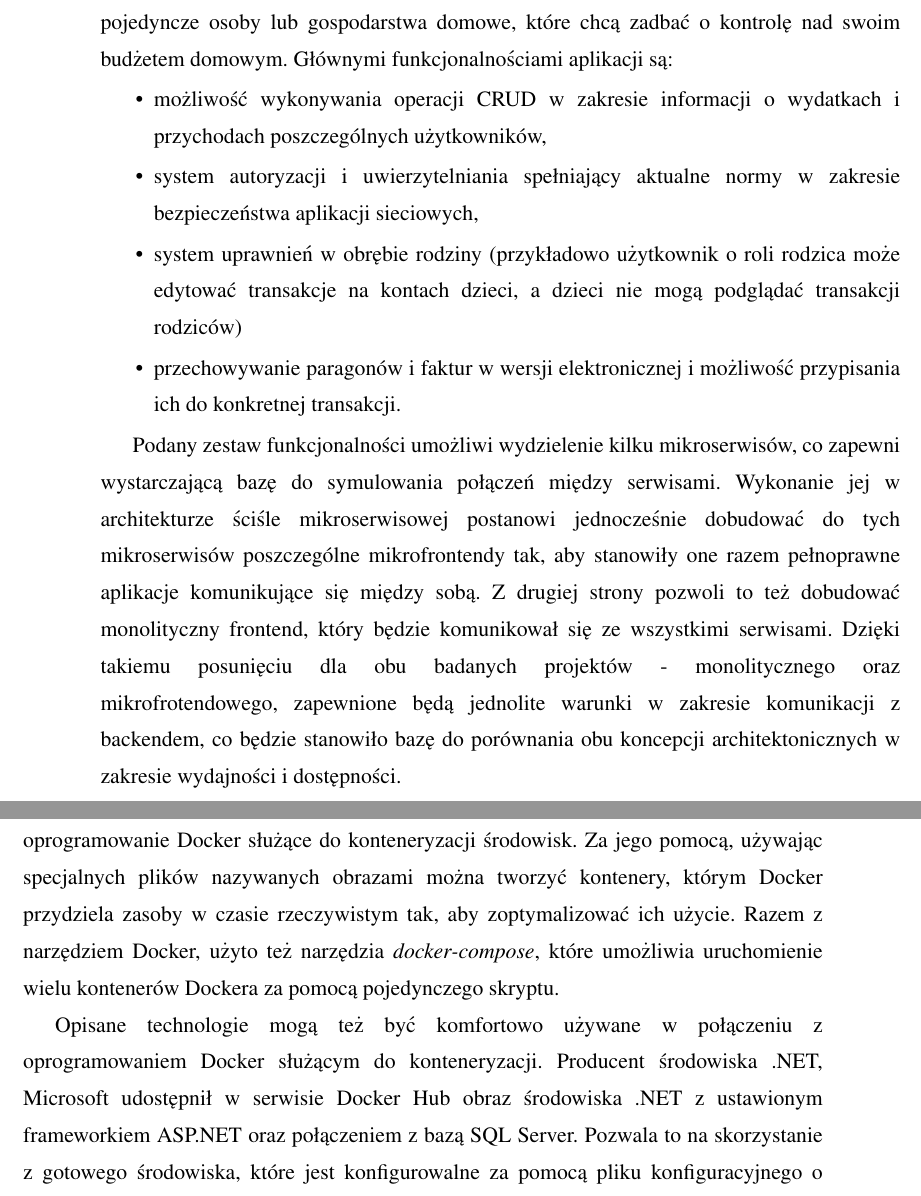
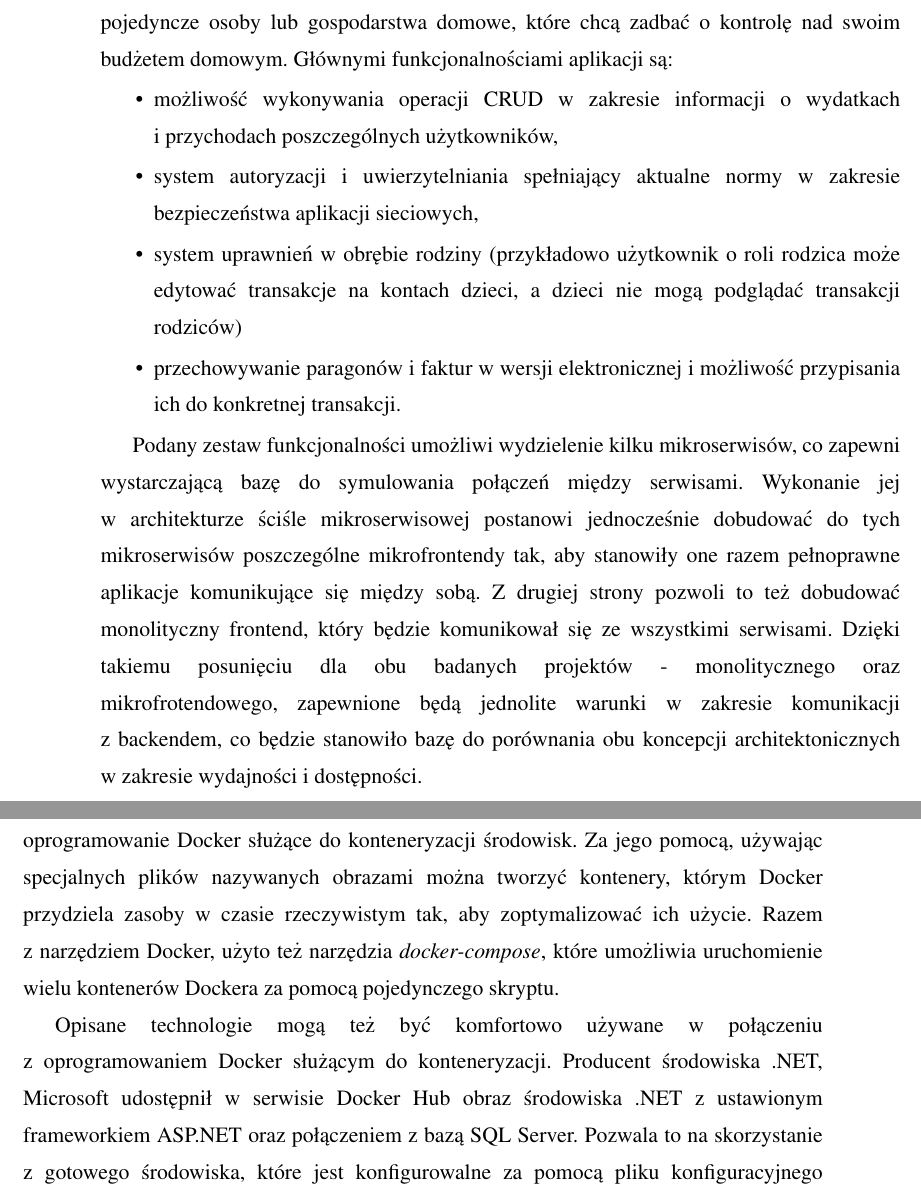
Before and after one commit to BordowyRydwan/EngineeringThesis, a LaTeX thesis (main.tex): two parts of pages 17 and 18 of 28, joined at a grey line, cut so that both start at the same text. Compiled offline with pdfLaTeX.

Commit message:
Remove one-letter endings in lines

```diff
--- a/main.tex
+++ b/main.tex
@@ -194,13 +194,13 @@
 Na potrzeby porównania obu architektur stworzona została aplikacja do zarządzania finansami osobistymi o roboczej nazwie Midas. W założeniu odbiorcami aplikacji mają być pojedyncze osoby lub gospodarstwa domowe, które chcą zadbać o kontrolę nad swoim budżetem domowym. Głównymi funkcjonalnościami aplikacji są:
 
   \begin{itemize}
-    \item możliwość wykonywania operacji CRUD w zakresie informacji o wydatkach i przychodach poszczególnych użytkowników,
+    \item możliwość wykonywania operacji CRUD w zakresie informacji o wydatkach i~przychodach poszczególnych użytkowników,
     \item system autoryzacji i uwierzytelniania spełniający aktualne normy w zakresie bezpieczeństwa aplikacji sieciowych,
     \item system uprawnień w obrębie rodziny (przykładowo użytkownik o roli rodzica może edytować transakcje na kontach dzieci, a dzieci nie mogą podglądać transakcji rodziców)
     \item przechowywanie paragonów i faktur w wersji elektronicznej i możliwość przypisania ich do konkretnej transakcji.
   \end{itemize}
 
-Podany zestaw funkcjonalności umożliwi wydzielenie kilku mikroserwisów, co zapewni wystarczającą bazę do symulowania połączeń między serwisami. Wykonanie jej w architekturze ściśle mikroserwisowej postanowi jednocześnie dobudować do tych mikroserwisów poszczególne mikrofrontendy tak, aby stanowiły one razem pełnoprawne aplikacje komunikujące się między sobą. Z drugiej strony pozwoli to też dobudować monolityczny frontend, który będzie komunikował się ze wszystkimi serwisami. Dzięki takiemu posunięciu dla obu badanych projektów - monolitycznego oraz mikrofrotendowego, zapewnione będą jednolite warunki w zakresie komunikacji z backendem, co będzie stanowiło bazę do porównania obu koncepcji architektonicznych w zakresie wydajności i dostępności.
+Podany zestaw funkcjonalności umożliwi wydzielenie kilku mikroserwisów, co zapewni wystarczającą bazę do symulowania połączeń między serwisami. Wykonanie jej w~architekturze ściśle mikroserwisowej postanowi jednocześnie dobudować do tych mikroserwisów poszczególne mikrofrontendy tak, aby stanowiły one razem pełnoprawne aplikacje komunikujące się między sobą. Z drugiej strony pozwoli to też dobudować monolityczny frontend, który będzie komunikował się ze wszystkimi serwisami. Dzięki takiemu posunięciu dla obu badanych projektów - monolitycznego oraz mikrofrotendowego, zapewnione będą jednolite warunki w zakresie komunikacji z~backendem, co będzie stanowiło bazę do porównania obu koncepcji architektonicznych w~zakresie wydajności i dostępności.
 
 \chapter{Opis backendu projektu}
   \section{Dobór technologii do projektu}
@@ -214,9 +214,9 @@ Podany zestaw funkcjonalności umożliwi wydzielenie kilku mikroserwisów, co za
   \end{itemize}
 
   Środowiska mikroserwisowe są de facto oddzielnymi serwisami działającymi jednocześnie i pobierającymi dostępne zasoby. Do celów testów lokalnych na komputerze programisty zachodzi więc potrzeba zastosowania rozwiązania, które zminimalizuje użycie zasobów komputera tak, aby jednocześnie jak zachować wierność odwzorowania środowiska z wieloma serwerami. W celu osiągnięcia takiego efektu, zostało użyte oprogramowanie Docker służące do konteneryzacji środowisk. Za jego pomocą, używając specjalnych plików nazywanych obrazami można tworzyć kontenery, którym Docker przydziela zasoby w czasie rzeczywistym tak, aby zoptymalizować ich użycie.
-  Razem z narzędziem Docker, użyto też narzędzia \textit{docker-compose}, które umożliwia uruchomienie wielu kontenerów Dockera za pomocą pojedynczego skryptu.
+  Razem z~narzędziem Docker, użyto też narzędzia \textit{docker-compose}, które umożliwia uruchomienie wielu kontenerów Dockera za pomocą pojedynczego skryptu.
 
-  Opisane technologie mogą też być komfortowo używane w połączeniu z oprogramowaniem Docker służącym do konteneryzacji. Producent środowiska .NET, Microsoft udostępnił w serwisie Docker Hub obraz środowiska .NET z ustawionym frameworkiem ASP.NET oraz połączeniem z bazą SQL Server. Pozwala to na skorzystanie z gotowego środowiska, które jest konfigurowalne za pomocą pliku konfiguracyjnego o nazwie Dockerfile.
+  Opisane technologie mogą też być komfortowo używane w połączeniu z~oprogramowaniem Docker służącym do konteneryzacji. Producent środowiska .NET, Microsoft udostępnił w serwisie Docker Hub obraz środowiska .NET z ustawionym frameworkiem ASP.NET oraz połączeniem z bazą SQL Server. Pozwala to na skorzystanie z gotowego środowiska, które jest konfigurowalne za pomocą pliku konfiguracyjnego o~nazwie Dockerfile.
 
   \section{Szablony projektów}
   W celu zapewnienia skalowalności oraz łatwego tworzenia nowych serwisów, na potrzeby projektu opracowano dwa szablony projektu - zawierający wstępną autentykację użytkownika poprzez sprawdzanie zawartości nagłówka HTTP oraz taki, który jej nie zawiera.
```
Also changed, not shown: main.pdf, main.tex (6 more changed lines).
